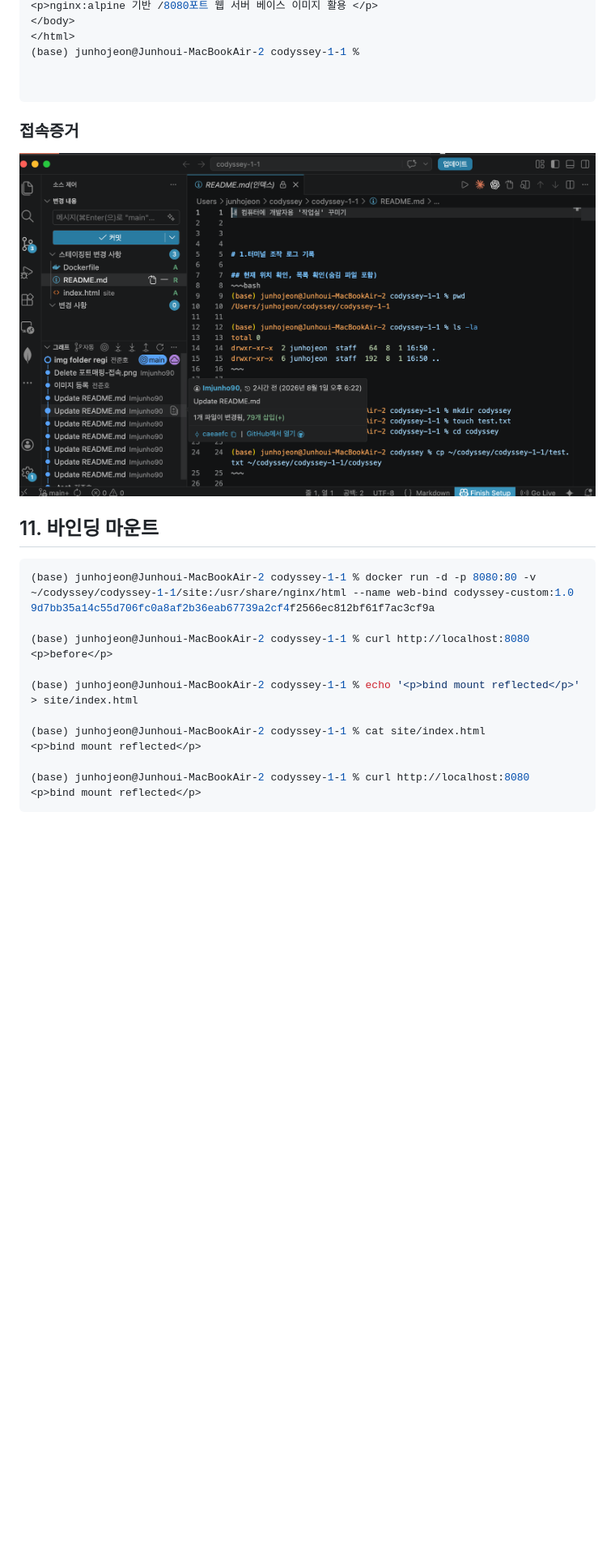
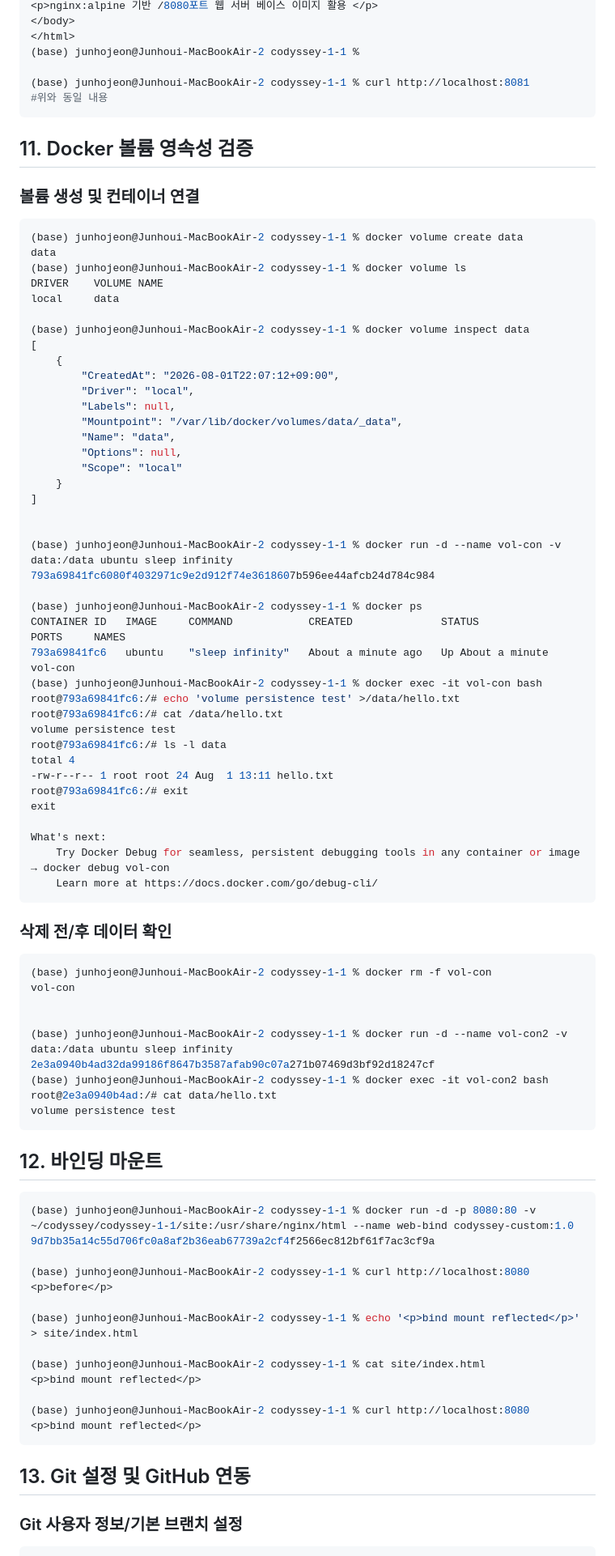
Before and after one commit to Imjunho90/codyssey_e1-1, a Markdown page: README.md, the part around one of its changes. Shown at 81% size. GitHub-like rendering; blank space fills up the shorter version.

```diff
--- a/README.md
+++ b/README.md
@@ -510,15 +514,70 @@ cd17fe37c32f   codyssey-custom:1.0   "/docker-entrypoint.…"   9 seconds ago
 </html>
 (base) junhojeon@Junhoui-MacBookAir-2 codyssey-1-1 %
 
-
+(base) junhojeon@Junhoui-MacBookAir-2 codyssey-1-1 % curl http://localhost:8081
+#위와 동일 내용
 ~~~
 
-### 접속증거
+## 11. Docker 볼륨 영속성 검증
 
-![이미지](img/github-vscode_linked.png)
+### 볼륨 생성 및 컨테이너 연결
+~~~bash
+(base) junhojeon@Junhoui-MacBookAir-2 codyssey-1-1 % docker volume create data
+data
+(base) junhojeon@Junhoui-MacBookAir-2 codyssey-1-1 % docker volume ls
+DRIVER    VOLUME NAME
+local     data
+
+(base) junhojeon@Junhoui-MacBookAir-2 codyssey-1-1 % docker volume inspect data
+[
+    {
+        "CreatedAt": "2026-08-01T22:07:12+09:00",
+        "Driver": "local",
+        "Labels": null,
+        "Mountpoint": "/var/lib/docker/volumes/data/_data",
+        "Name": "data",
+        "Options": null,
+        "Scope": "local"
+    }
+]
 
 
-## 11. 바인딩 마운트
+(base) junhojeon@Junhoui-MacBookAir-2 codyssey-1-1 % docker run -d --name vol-con -v data:/data ubuntu sleep infinity
+793a69841fc6080f4032971c9e2d912f74e3618607b596ee44afcb24d784c984
+
+(base) junhojeon@Junhoui-MacBookAir-2 codyssey-1-1 % docker ps
+CONTAINER ID   IMAGE     COMMAND            CREATED              STATUS              PORTS     NAMES
+793a69841fc6   ubuntu    "sleep infinity"   About a minute ago   Up About a minute             vol-con
+(base) junhojeon@Junhoui-MacBookAir-2 codyssey-1-1 % docker exec -it vol-con bash
+root@793a69841fc6:/# echo 'volume persistence test' >/data/hello.txt
+root@793a69841fc6:/# cat /data/hello.txt
+volume persistence test
+root@793a69841fc6:/# ls -l data
+total 4
+-rw-r--r-- 1 root root 24 Aug  1 13:11 hello.txt
+root@793a69841fc6:/# exit
+exit
+
+What's next:
+    Try Docker Debug for seamless, persistent debugging tools in any container or image → docker debug vol-con
+    Learn more at https://docs.docker.com/go/debug-cli/
+~~~
+
+
+### 삭제 전/후 데이터 확인
+
+~~~bash
+(base) junhojeon@Junhoui-MacBookAir-2 codyssey-1-1 % docker rm -f vol-con
+vol-con
+
+
+(base) junhojeon@Junhoui-MacBookAir-2 codyssey-1-1 % docker run -d --name vol-con2 -v data:/data ubuntu sleep infinity
+2e3a0940b4ad32da99186f8647b3587afab90c07a271b07469d3bf92d18247cf
+(base) junhojeon@Junhoui-MacBookAir-2 codyssey-1-1 % docker exec -it vol-con2 bash
+root@2e3a0940b4ad:/# cat data/hello.txt
+volume persistence test
+~~~
+## 12. 바인딩 마운트
 
 ~~~bash
 (base) junhojeon@Junhoui-MacBookAir-2 codyssey-1-1 % docker run -d -p 8080:80 -v ~/codyssey/codyssey-1-1/site:/usr/share/nginx/html --name web-bind codyssey-custom:1.0
@@ -535,4 +594,6 @@ cd17fe37c32f   codyssey-custom:1.0   "/docker-entrypoint.…"   9 seconds ago
 (base) junhojeon@Junhoui-MacBookAir-2 codyssey-1-1 % curl http://localhost:8080
 <p>bind mount reflected</p>
 ~~~
+## 13. Git 설정 및 GitHub 연동
+### Git 사용자 정보/기본 브랜치 설정
 
```
Also changed, not shown: other parts of README.md (+20 -1 lines).
